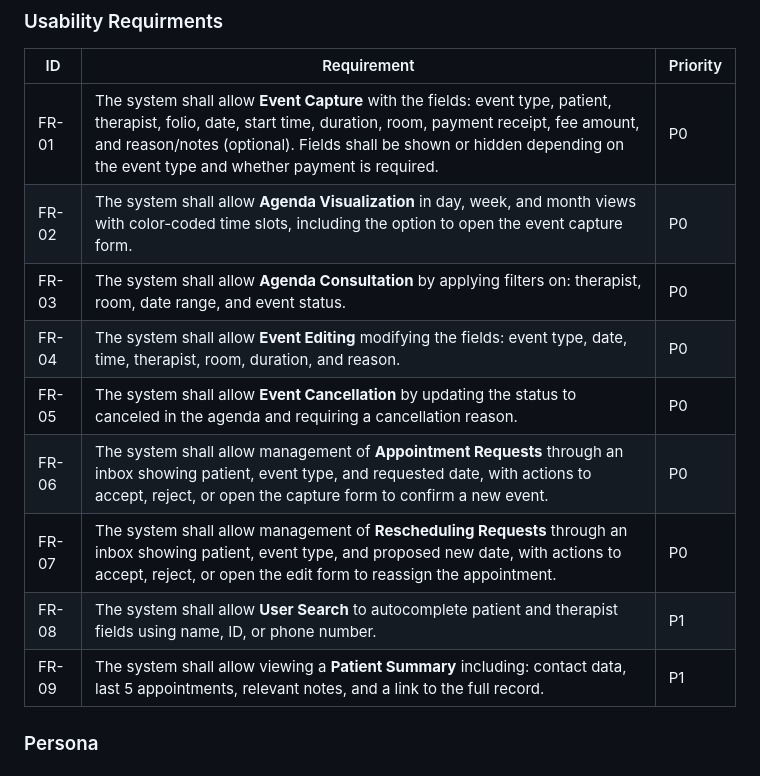
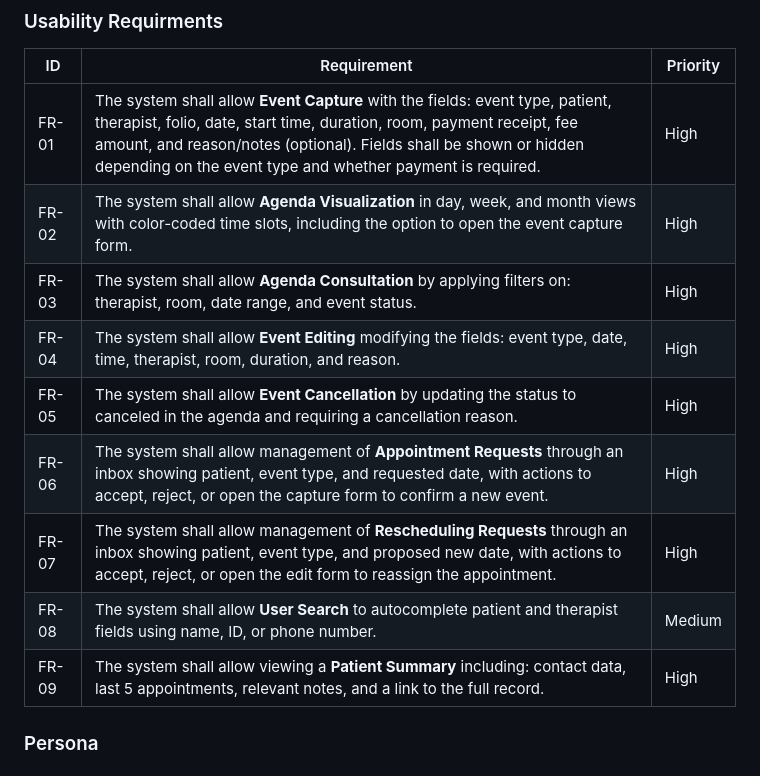
Before and after one commit to JoseMcebUAD/HCI-Equipo-4, a Markdown page: README.md, the part around the change. Rendered like a GitHub page.

Commit message:
fix: fix de las prioridades, de P0,  a nombres

```diff
--- a/README.md
+++ b/README.md
@@ -21,15 +21,15 @@
 ### Usability Requirments
 | ID    | Requirement                                                                                                                                                                                                                                                                               | Priority |
 | ----- | ----------------------------------------------------------------------------------------------------------------------------------------------------------------------------------------------------------------------------------------------------------------------------------------- | -------- |
-| FR-01 | The system shall allow **Event Capture** with the fields: event type, patient, therapist, folio, date, start time, duration, room, payment receipt, fee amount, and reason/notes (optional). Fields shall be shown or hidden depending on the event type and whether payment is required. | P0       |
-| FR-02 | The system shall allow **Agenda Visualization** in day, week, and month views with color-coded time slots, including the option to open the event capture form.                                                                                                                           | P0       |
-| FR-03 | The system shall allow **Agenda Consultation** by applying filters on: therapist, room, date range, and event status.                                                                                                                                                                     | P0       |
-| FR-04 | The system shall allow **Event Editing** modifying the fields: event type, date, time, therapist, room, duration, and reason.                                                                                                                                                             | P0       |
-| FR-05 | The system shall allow **Event Cancellation** by updating the status to canceled in the agenda and requiring a cancellation reason.                                                                                                                                                       | P0       |
-| FR-06 | The system shall allow management of **Appointment Requests** through an inbox showing patient, event type, and requested date, with actions to accept, reject, or open the capture form to confirm a new event.                                                                          | P0       |
-| FR-07 | The system shall allow management of **Rescheduling Requests** through an inbox showing patient, event type, and proposed new date, with actions to accept, reject, or open the edit form to reassign the appointment.                                                                    | P0       |
-| FR-08 | The system shall allow **User Search** to autocomplete patient and therapist fields using name, ID, or phone number.                                                                                                                                                                      | P1       |
-| FR-09 | The system shall allow viewing a **Patient Summary** including: contact data, last 5 appointments, relevant notes, and a link to the full record.                                                                                                                                         | P1       |
+| FR-01 | The system shall allow **Event Capture** with the fields: event type, patient, therapist, folio, date, start time, duration, room, payment receipt, fee amount, and reason/notes (optional). Fields shall be shown or hidden depending on the event type and whether payment is required. | High       |
+| FR-02 | The system shall allow **Agenda Visualization** in day, week, and month views with color-coded time slots, including the option to open the event capture form.                                                                                                                           | High       |
+| FR-03 | The system shall allow **Agenda Consultation** by applying filters on: therapist, room, date range, and event status.                                                                                                                                                                     | High       |
+| FR-04 | The system shall allow **Event Editing** modifying the fields: event type, date, time, therapist, room, duration, and reason.                                                                                                                                                             | High       |
+| FR-05 | The system shall allow **Event Cancellation** by updating the status to canceled in the agenda and requiring a cancellation reason.                                                                                                                                                       | High       |
+| FR-06 | The system shall allow management of **Appointment Requests** through an inbox showing patient, event type, and requested date, with actions to accept, reject, or open the capture form to confirm a new event.                                                                          | High       |
+| FR-07 | The system shall allow management of **Rescheduling Requests** through an inbox showing patient, event type, and proposed new date, with actions to accept, reject, or open the edit form to reassign the appointment.                                                                    | High       |
+| FR-08 | The system shall allow **User Search** to autocomplete patient and therapist fields using name, ID, or phone number.                                                                                                                                                                      | Medium       |
+| FR-09 | The system shall allow viewing a **Patient Summary** including: contact data, last 5 appointments, relevant notes, and a link to the full record.                                                                                                                                         | High       |
 
 
 
```
